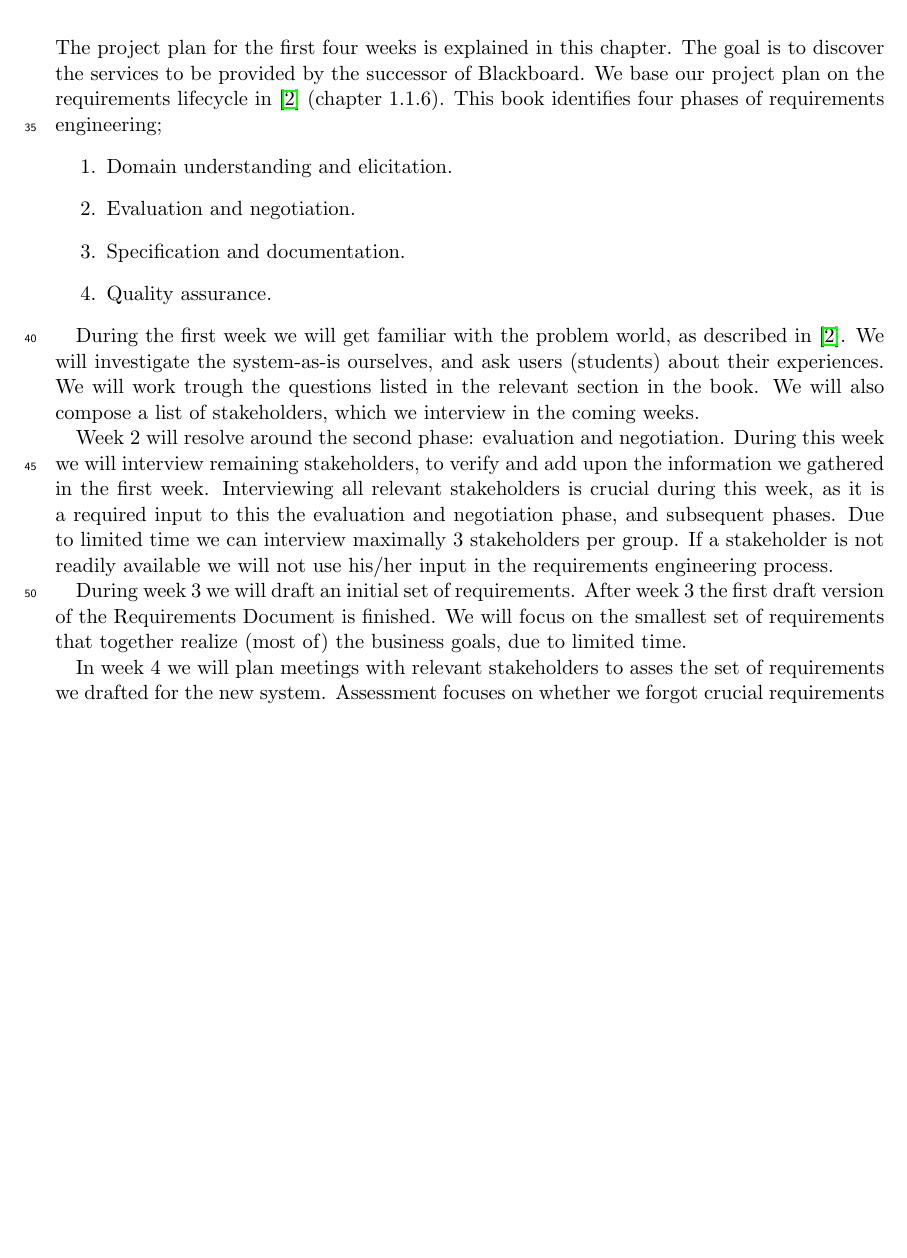
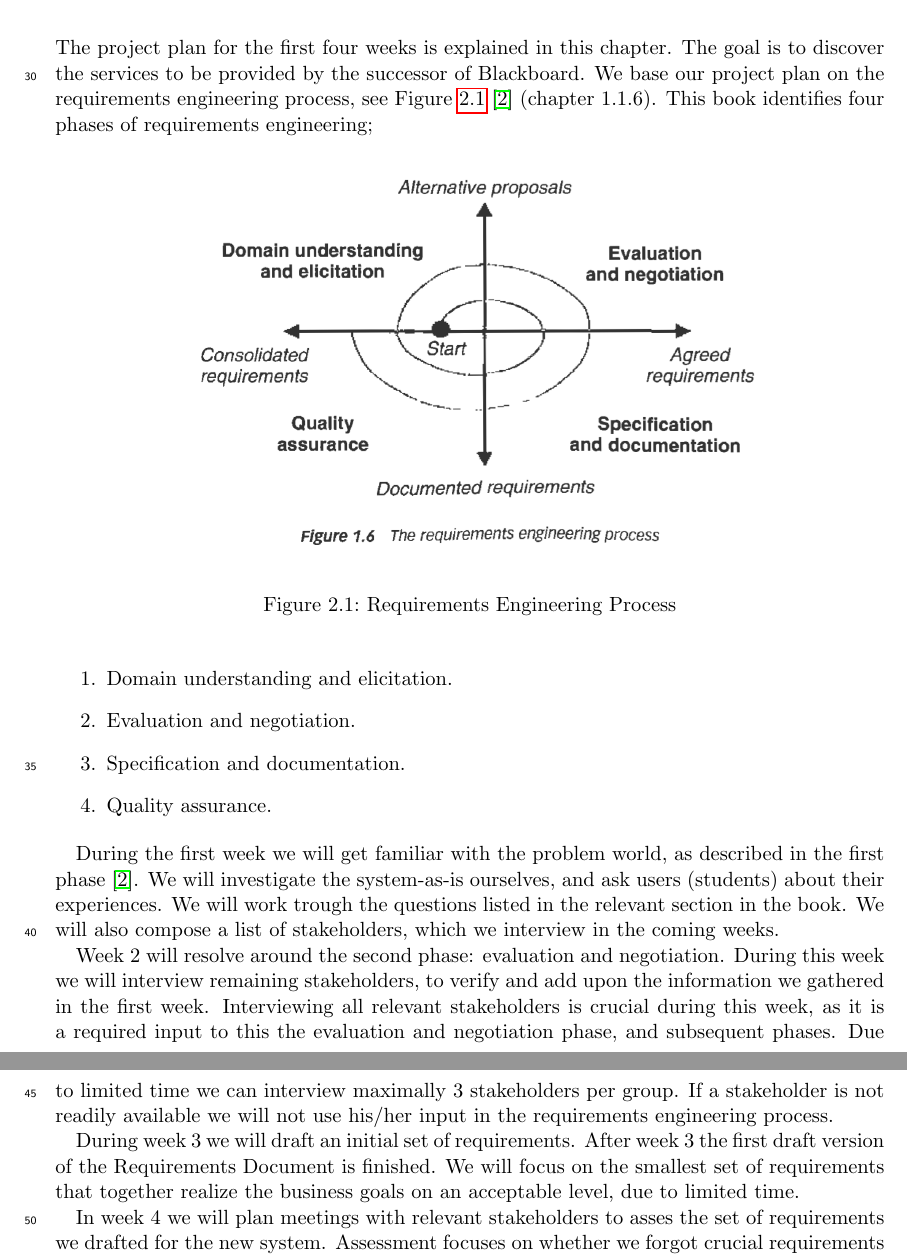
Before and after one commit to kevinvdbekerom/requirements_engineering, a LaTeX thesis (Documentation/RD/rd.tex): part of page 5 of 8 before the commit and two parts of pages 5 and 6 of 9 after it, the two joined at a grey line, cut so that both start at the same text, the shorter picture padded with empty space. Compiled offline with pdfLaTeX.

Commit message:
Added image

```diff
--- a/Documentation/RD/rd.tex
+++ b/Documentation/RD/rd.tex
@@ -10,8 +10,6 @@
 \what{Lab assignment Requirements Engineering}
 \supervisors{}
 
-\coverimage{\includegraphics[scale=0.5]{Images/titleImage}\\
-"\emph{The architecture giveth and the implementation taketh away.}"\\ - Len Bass, Paul Clements, Rick Kazman}
 
 
 \begin{document}
@@ -67,7 +65,15 @@
 Blabla.
 
 \chapter{Project Plan}
-The project plan for the first four weeks is explained in this chapter. The goal is to discover the services to be provided by the successor of Blackboard. We base our project plan on the requirements lifecycle in \cite{RE_book} (chapter 1.1.6). This book identifies four phases of requirements engineering;
+The project plan for the first four weeks is explained in this chapter. The goal is to discover the services to be provided by the successor of Blackboard. We base our project plan on the requirements engineering process, see Figure \ref{fig:re_process} \cite{RE_book} (chapter 1.1.6). This book identifies four phases of requirements engineering;
+
+\begin{figure}[h]
+	\centering
+	\includegraphics[width=0.75\linewidth]{images/re_process}
+	\caption{Requirements Engineering Process}
+	\label{fig:re_process}
+\end{figure}
+
 \begin{enumerate}
 	\item Domain understanding and elicitation.
 	\item Evaluation and negotiation.
@@ -75,11 +81,11 @@ The project plan for the first four weeks is explained in this chapter. The goal
 	\item Quality assurance.
 \end{enumerate}
 
-During the first week we will get familiar with the problem world, as described in \cite{RE_book}. We will investigate the system-as-is ourselves, and ask users (students) about their experiences. We will work trough the questions listed in the relevant section in the book. We will also compose a list of stakeholders, which we interview in the coming weeks.
+During the first week we will get familiar with the problem world, as described in the first phase \cite{RE_book}. We will investigate the system-as-is ourselves, and ask users (students) about their experiences. We will work trough the questions listed in the relevant section in the book. We will also compose a list of stakeholders, which we interview in the coming weeks.
 
 Week 2 will resolve around the second phase: evaluation and negotiation. During this week we will interview remaining stakeholders, to verify and add upon the information we gathered in the first week. Interviewing all relevant stakeholders is crucial during this week, as it is a required input to this the evaluation and negotiation phase, and subsequent phases. Due to limited time we can interview maximally 3 stakeholders per group. If a stakeholder is not readily available we will not use his/her input in the requirements engineering process.
 
-During week 3 we will draft an initial set of requirements. After week 3 the first draft version of the Requirements Document is finished. We will focus on the smallest set of requirements that together realize (most of) the business goals, due to limited time.
+During week 3 we will draft an initial set of requirements. After week 3 the first draft version of the Requirements Document is finished. We will focus on the smallest set of requirements that together realize the business goals on an acceptable level, due to limited time.
 
 In week 4 we will plan meetings with relevant stakeholders to asses the set of requirements we drafted for the new system. Assessment focuses on whether we forgot crucial requirements and if the requirements are consistent.
 
```
